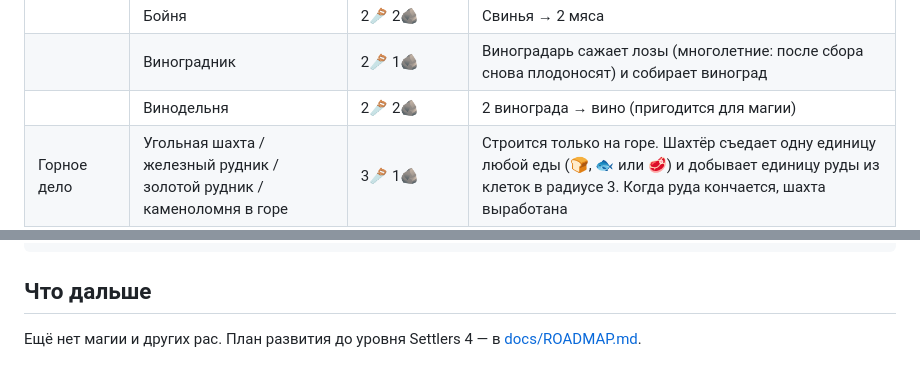
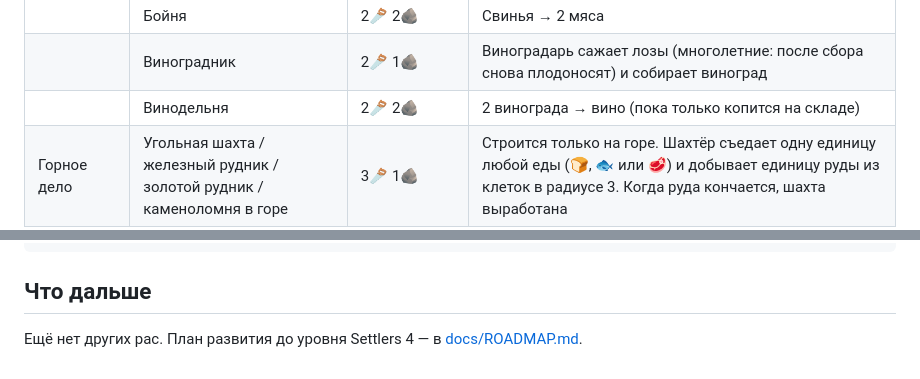
Before and after one commit to dik-garri/settlersga, a Markdown page: README.md, 2 parts joined by grey strips. GitHub-like rendering.

Commit message:
Docs: drop magic and dark forces from the roadmap
Phase 5 is now races only; wine is noted as having no consumer yet.

Co-Authored-By: Claude Opus 5.5 (1M context) <noreply@anthropic.com>

```diff
--- a/README.md
+++ b/README.md
@@ -39,7 +39,7 @@ npm run dev
 | | Свиноферма | 3🪚 1🪨 | Зерно + вода → свинья |
 | | Бойня | 2🪚 2🪨 | Свинья → 2 мяса |
 | | Виноградник | 2🪚 1🪨 | Виноградарь сажает лозы (многолетние: после сбора снова плодоносят) и собирает виноград |
-| | Винодельня | 2🪚 2🪨 | 2 винограда → вино (пригодится для магии) |
+| | Винодельня | 2🪚 2🪨 | 2 винограда → вино (пока только копится на складе) |
 | Горное дело | Угольная шахта / железный рудник / золотой рудник / каменоломня в горе | 3🪚 1🪨 | Строится только на горе. Шахтёр съедает одну единицу любой еды (🍞, 🐟 или 🥩) и добывает единицу руды из клеток в радиусе 3. Когда руда кончается, шахта выработана |
 | | Геолог | команда | Клик по своей горе: свободный носильщик идёт туда геологом, осматривает до 8 клеток вокруг и ставит таблички с найденной рудой (крестик — пусто) |
 | Металл | Плавильня железа | 2🪚 3🪨 | Железная руда + уголь → железо |
@@ -138,4 +138,4 @@ npm run sim:ai      # компьютер против компьютера (ил
 
 ## Что дальше
 
-Ещё нет магии и других рас. План развития до уровня Settlers 4 — в [docs/ROADMAP.md](docs/ROADMAP.md).
+Ещё нет других рас. План развития до уровня Settlers 4 — в [docs/ROADMAP.md](docs/ROADMAP.md).
```
Also changed, not shown: docs/ROADMAP.md (+8 -10 lines).
